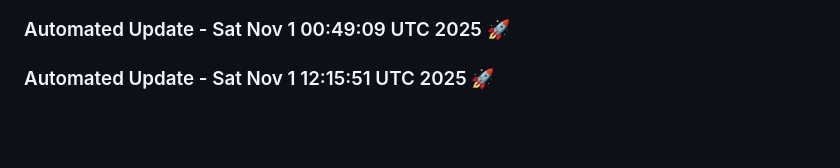
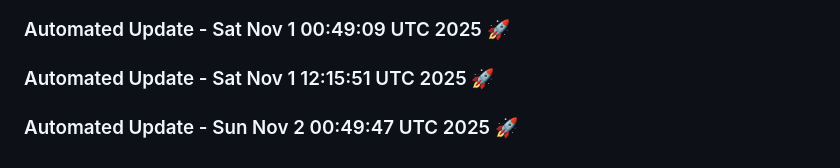
Before and after one commit to tanishq20011430/resume.github.io, a Markdown page: README.md, the part around the change. Rendered like a GitHub page; blank space fills up the shorter version.

Commit message:
Automated daily update: Sun Nov  2 00:49:47 UTC 2025

```diff
--- a/README.md
+++ b/README.md
@@ -1654,3 +1654,6 @@
 
 
 ### Automated Update - Sat Nov  1 12:15:51 UTC 2025 🚀
+
+
+### Automated Update - Sun Nov  2 00:49:47 UTC 2025 🚀
```
